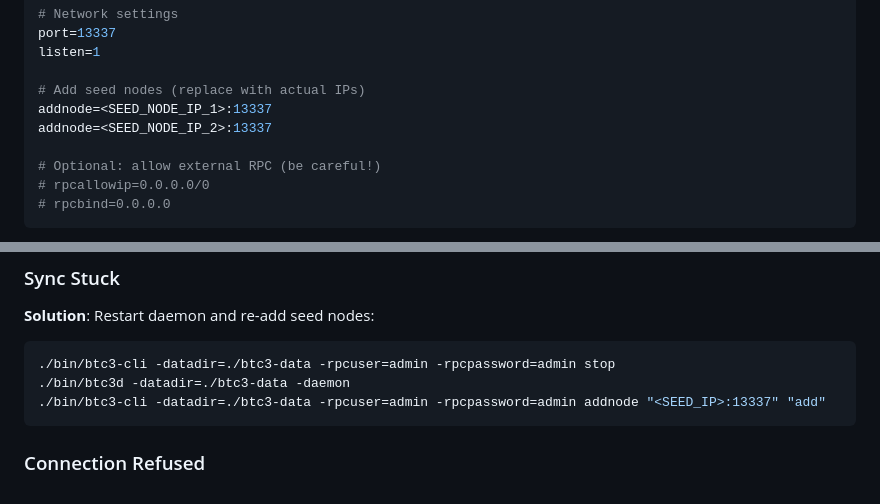
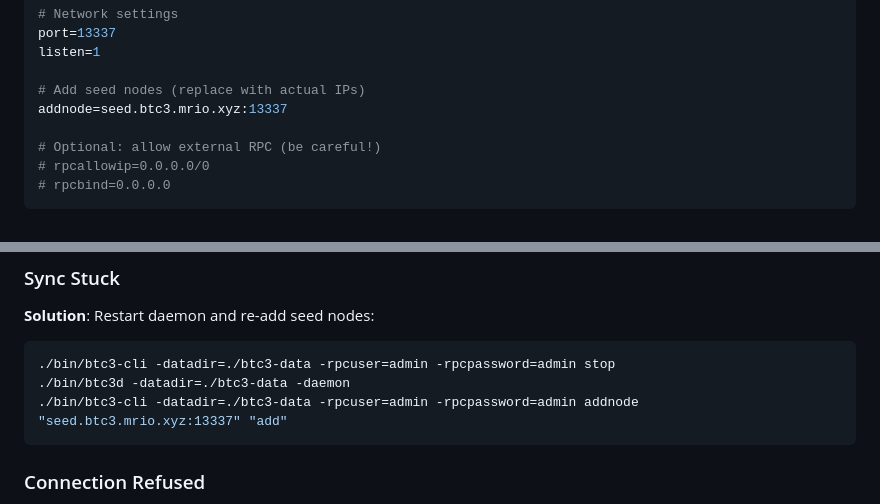
Before and after one commit to cgebitcoin/bitminti, a Markdown page: JOINING.md, 2 parts joined by grey strips. Rendered like a GitHub page.

````diff
--- a/JOINING.md
+++ b/JOINING.md
@@ -46,8 +46,7 @@ port=13337
 listen=1
 
 # Add seed nodes (replace with actual IPs)
-addnode=<SEED_NODE_IP_1>:13337
-addnode=<SEED_NODE_IP_2>:13337
+addnode=seed.btc3.mrio.xyz:13337
 
 # Optional: allow external RPC (be careful!)
 # rpcallowip=0.0.0.0/0
@@ -314,7 +313,7 @@ netstat -an | grep 13337
 ```bash
 ./bin/btc3-cli -datadir=./btc3-data -rpcuser=admin -rpcpassword=admin stop
 ./bin/btc3d -datadir=./btc3-data -daemon
-./bin/btc3-cli -datadir=./btc3-data -rpcuser=admin -rpcpassword=admin addnode "<SEED_IP>:13337" "add"
+./bin/btc3-cli -datadir=./btc3-data -rpcuser=admin -rpcpassword=admin addnode "seed.btc3.mrio.xyz:13337" "add"
 ```
 
 ### Connection Refused
````
